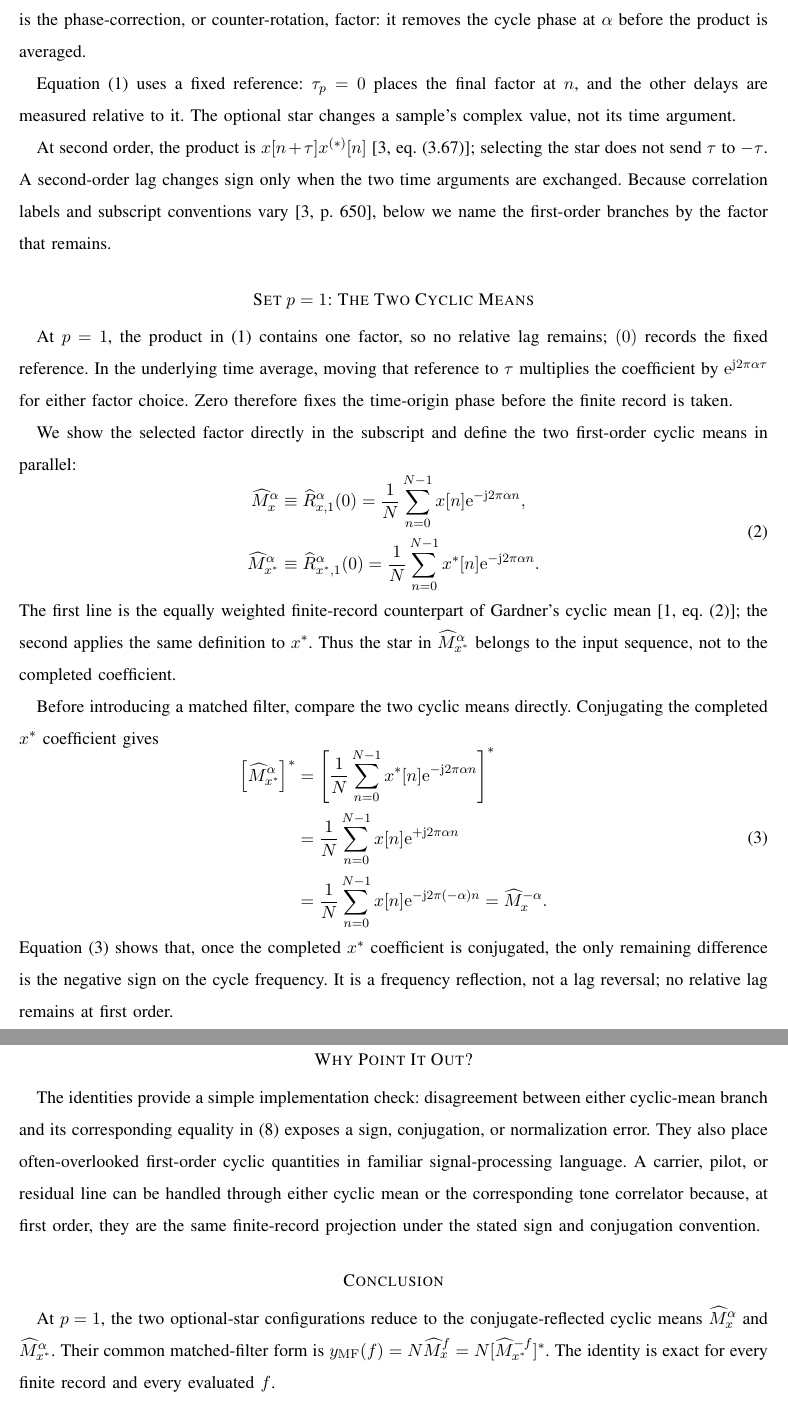
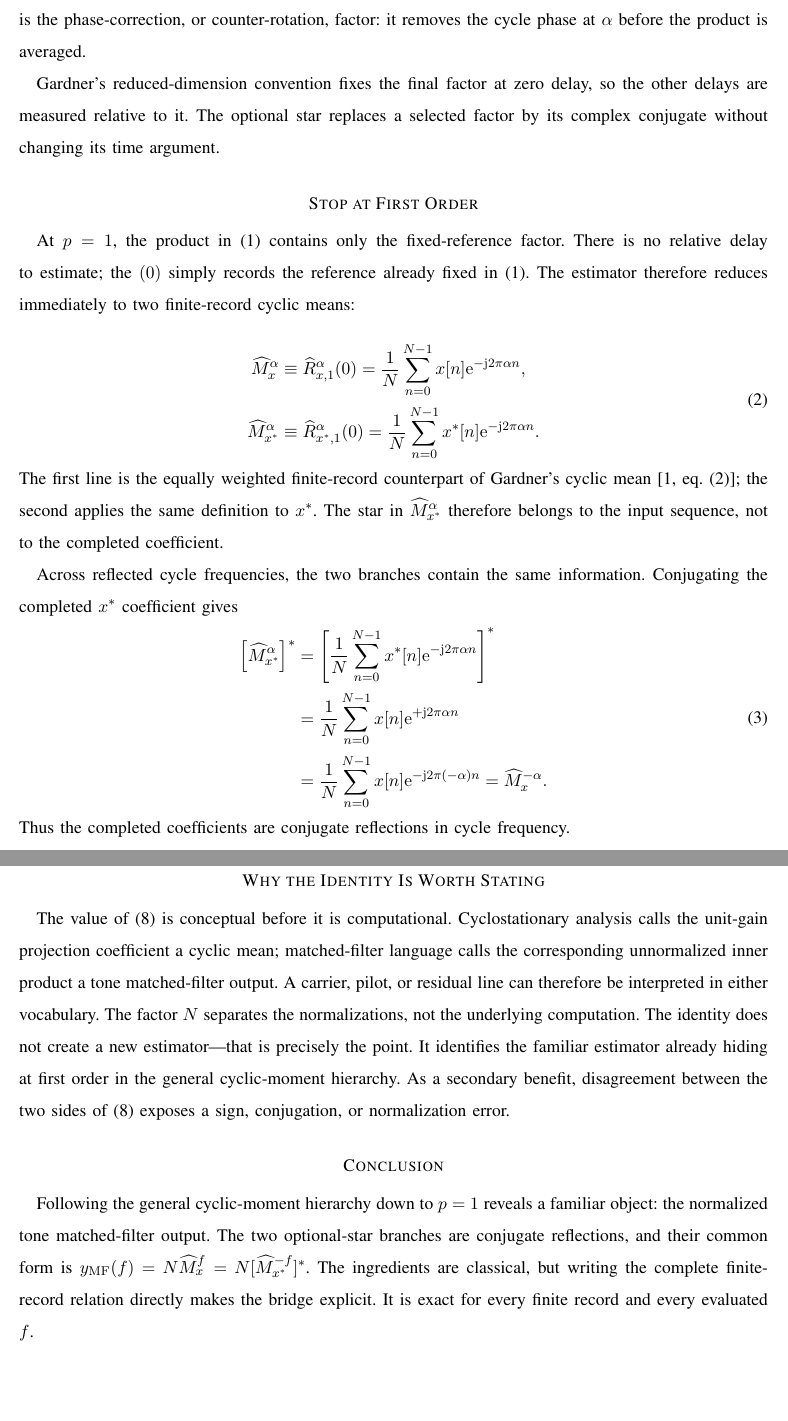
Before and after one commit to djgormley/fos, a LaTeX paper (main.tex): two parts of pages 2 and 4 of 4, joined at a grey line, cut so that both start at the same text, the shorter picture padded with empty space. Compiled offline with pdfLaTeX.

Commit message:
Recenter manuscript on finite-record identity

```diff
--- a/main.tex
+++ b/main.tex
@@ -9,7 +9,7 @@
 \usepackage[hidelinks]{hyperref}
 \hyphenation{op-tical net-works semi-conduc-tor IEEE-Xplore}
 \hypersetup{
-  pdftitle={First-Order Cyclic Moments as Tone Matched-Filter Outputs: Keeping Phase, Conjugation, and Normalization Straight},
+  pdftitle={First-Order Cyclic Moments as Tone Matched-Filter Outputs: The Finite-Record Identity Made Explicit},
   pdfauthor={Dylan J. Gormley and Kevin M. Bandura},
   pdfsubject={First-order cyclostationarity, cyclic moments, and tone matched filtering}
 }
@@ -22,7 +22,7 @@
 \newcommand{\jj}{\mathrm{j}}
 
 \title{First-Order Cyclic Moments as Tone Matched-Filter Outputs\\
-{\large Keeping Phase, Conjugation, and Normalization Straight}}
+{\large The Finite-Record Identity Made Explicit}}
 
 \author{Dylan~J.~Gormley and Kevin~M.~Bandura%
 \thanks{This work was supported by the National Science Foundation under grant number 2307581.
@@ -55,15 +55,12 @@ Consider a complex record $x[0],\ldots,x[N-1]$, with cycle frequency $\alpha$ me
 \end{equation}
 where $\mathcal I_{\vect{\tau}}$ contains the indices for which every shifted sample is available and $N_{\vect{\tau}}=|\mathcal I_{\vect{\tau}}|$.  The exponential is the phase-correction, or counter-rotation, factor: it removes the cycle phase at $\alpha$ before the product is averaged.
 
-Equation~\eqref{eq:general} uses a fixed reference: $\tau_p=0$ places the final factor at $n$, and the other delays are measured relative to it.  The optional star changes a sample's complex value, not its time argument.
+Gardner's reduced-dimension convention fixes the final factor at zero delay, so the other delays are measured relative to it.  The optional star replaces a selected factor by its complex conjugate without changing its time argument.
 
-At second order, the product is $x[n+\tau]x^{(*)}[n]$~\cite[eq. (3.67)]{gardner2006}; selecting the star does not send $\tau$ to $-\tau$.  A second-order lag changes sign only when the two time arguments are exchanged.  Because correlation labels and subscript conventions vary~\cite[p. 650]{gardner2006}, below we name the first-order branches by the factor that remains.
+\section*{Stop at First Order}
 
-\section*{Set $p=1$: The Two Cyclic Means}
+At $p=1$, the product in~\eqref{eq:general} contains only the fixed-reference factor.  There is no relative delay to estimate; the $(0)$ simply records the reference already fixed in~\eqref{eq:general}.  The estimator therefore reduces immediately to two finite-record cyclic means:
 
-At $p=1$, the product in~\eqref{eq:general} contains one factor, so no relative lag remains; $(0)$ records the fixed reference.  In the underlying time average, moving that reference to $\tau$ multiplies the coefficient by $\ee^{\jj2\pi\alpha\tau}$ for either factor choice.  Zero therefore fixes the time-origin phase before the finite record is taken.
-
-We show the selected factor directly in the subscript and define the two first-order cyclic means in parallel:
 \begin{equation}
 \begin{aligned}
 \widehat M_x^{\alpha}
@@ -77,9 +74,9 @@ x^*[n]\ee^{-\jj2\pi\alpha n}.
 \end{aligned}
 \label{eq:twocyclicmeans}
 \end{equation}
-The first line is the equally weighted finite-record counterpart of Gardner's cyclic mean~\cite[eq. (2)]{gardner1986}; the second applies the same definition to $x^*$.  Thus the star in $\widehat M_{x^*}^{\alpha}$ belongs to the input sequence, not to the completed coefficient.
+The first line is the equally weighted finite-record counterpart of Gardner's cyclic mean~\cite[eq. (2)]{gardner1986}; the second applies the same definition to $x^*$.  The star in $\widehat M_{x^*}^{\alpha}$ therefore belongs to the input sequence, not to the completed coefficient.
 
-Before introducing a matched filter, compare the two cyclic means directly.  Conjugating the completed $x^*$ coefficient gives
+Across reflected cycle frequencies, the two branches contain the same information.  Conjugating the completed $x^*$ coefficient gives
 \begin{equation}
 \begin{aligned}
 \left[\widehat M_{x^*}^{\alpha}\right]^*
@@ -95,5 +92,5 @@ x[n]\ee^{-\jj2\pi(-\alpha)n}
 \end{aligned}
 \label{eq:firstorderreflection}
 \end{equation}
-Equation~\eqref{eq:firstorderreflection} shows that, once the completed $x^*$ coefficient is conjugated, the only remaining difference is the negative sign on the cycle frequency.  It is a frequency reflection, not a lag reversal; no relative lag remains at first order.
+Thus the completed coefficients are conjugate reflections in cycle frequency.
 
@@ -153,13 +150,13 @@ y_{\mathrm{MF}}(f)
 
 For example, if $x[n]=a\ee^{\jj2\pi\alpha n}$, then $\widehat M_x^{\alpha}=a$ and $\widehat M_{x^*}^{-\alpha}=a^*$.  Equation~\eqref{eq:matchedidentities} therefore gives $y_{\mathrm{MF}}(\alpha)=Na$ through the $x$ path directly or through the $x^*$ path after completed conjugation.
 
-\section*{Why Point It Out?}
+\section*{Why the Identity Is Worth Stating}
 
-The identities provide a simple implementation check: disagreement between either cyclic-mean branch and its corresponding equality in~\eqref{eq:matchedidentities} exposes a sign, conjugation, or normalization error.  They also place often-overlooked first-order cyclic quantities in familiar signal-processing language.  A carrier, pilot, or residual line can be handled through either cyclic mean or the corresponding tone correlator because, at first order, they are the same finite-record projection under the stated sign and conjugation convention.
+The value of~\eqref{eq:matchedidentities} is conceptual before it is computational.  Cyclostationary analysis calls the unit-gain projection coefficient a cyclic mean; matched-filter language calls the corresponding unnormalized inner product a tone matched-filter output.  A carrier, pilot, or residual line can therefore be interpreted in either vocabulary.  The factor $N$ separates the normalizations, not the underlying computation.  The identity does not create a new estimator---that is precisely the point.  It identifies the familiar estimator already hiding at first order in the general cyclic-moment hierarchy.  As a secondary benefit, disagreement between the two sides of~\eqref{eq:matchedidentities} exposes a sign, conjugation, or normalization error.
 
 \section*{Conclusion}
 
-At $p=1$, the two optional-star configurations reduce to the conjugate-reflected cyclic means $\widehat M_x^{\alpha}$ and $\widehat M_{x^*}^{\alpha}$.  Their common matched-filter form is $y_{\mathrm{MF}}(f)=N\widehat M_x^f=N[\widehat M_{x^*}^{-f}]^*$.  The identity is exact for every finite record and every evaluated $f$.
+Following the general cyclic-moment hierarchy down to $p=1$ reveals a familiar object: the normalized tone matched-filter output.  The two optional-star branches are conjugate reflections, and their common form is $y_{\mathrm{MF}}(f)=N\widehat M_x^f=N[\widehat M_{x^*}^{-f}]^*$.  The ingredients are classical, but writing the complete finite-record relation directly makes the bridge explicit.  It is exact for every finite record and every evaluated $f$.
 
 \section*{Declaration of Interests}
 
```
Also changed, not shown: README.md, main.tex (18 more changed lines).
